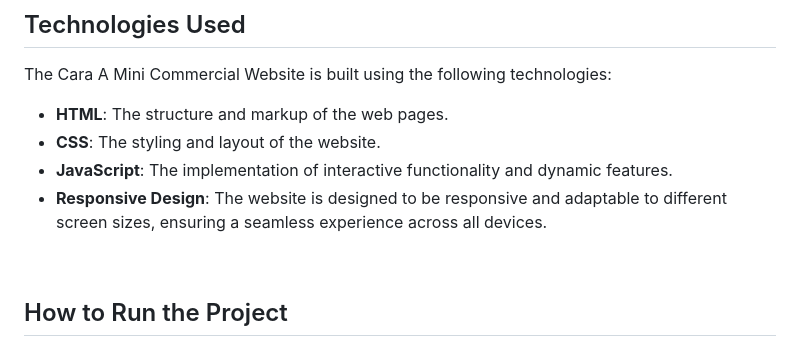
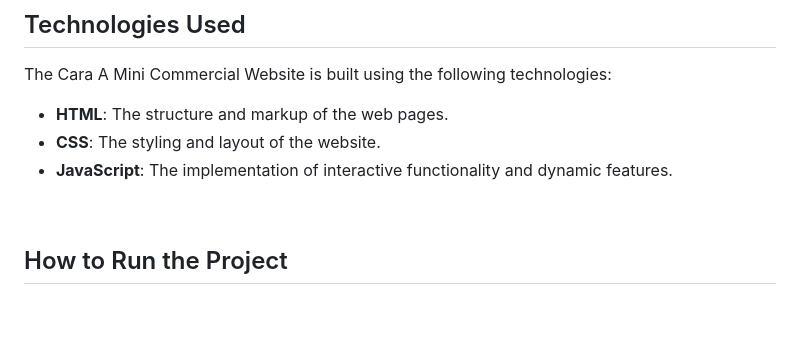
Before and after one commit to vivek-chhabra/Cara-A-Mini-Commercial-Website, a Markdown page: README.md, the part around one of its changes. Rendered like a GitHub page; blank space fills up the shorter version.

```diff
--- a/README.md
+++ b/README.md
@@ -56,7 +56,6 @@ The Cara A Mini Commercial Website is built using the following technologies:
 - **HTML**: The structure and markup of the web pages.
 - **CSS**: The styling and layout of the website.
 - **JavaScript**: The implementation of interactive functionality and dynamic features.
-- **Responsive Design**: The website is designed to be responsive and adaptable to different screen sizes, ensuring a seamless experience across all devices.
 
 <br>
 
```
Also changed, not shown: other parts of README.md (+9 -9 lines).
